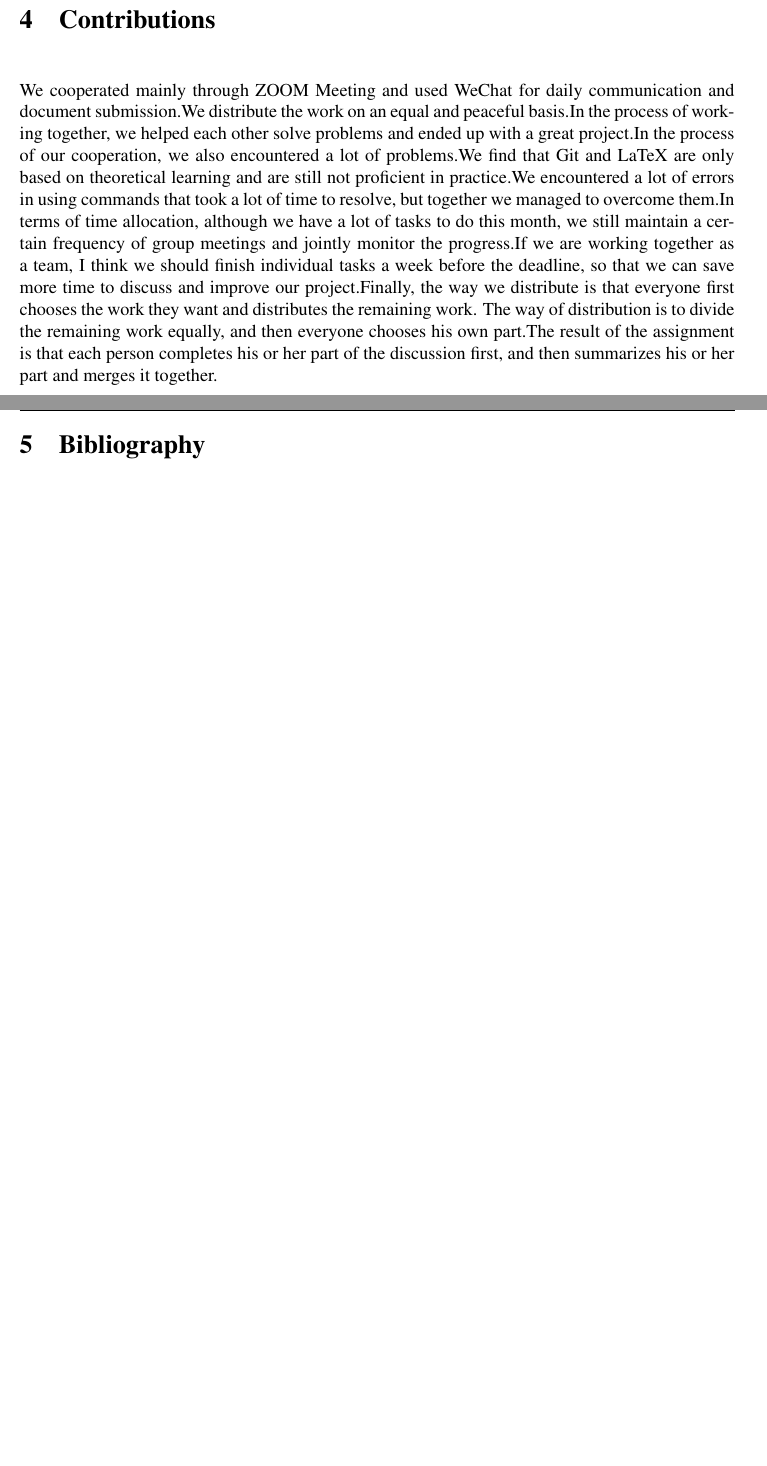
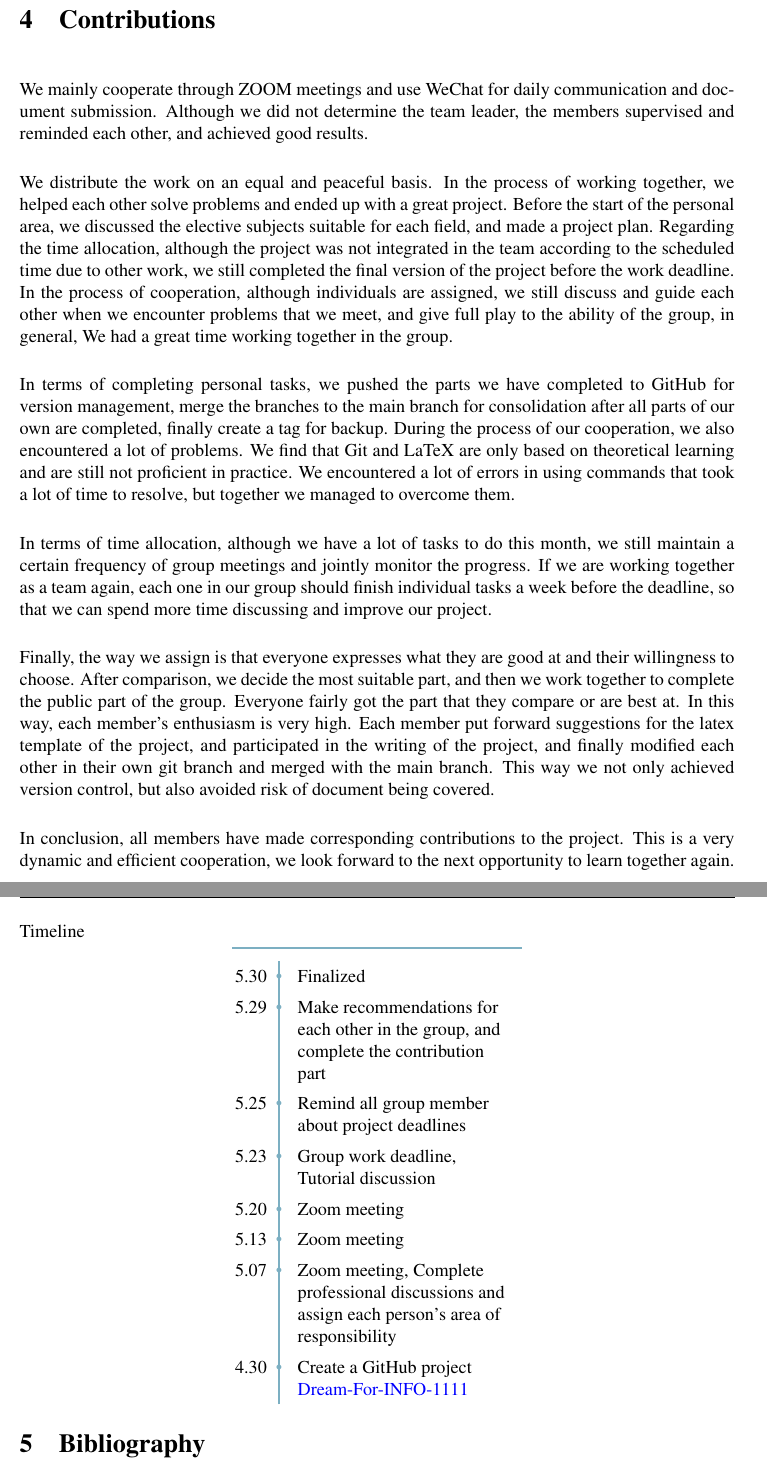
Before and after one commit to Caesarwang00/Dream-For-INFO-1113, a LaTeX document (Info1111ASM2.tex): two parts of pages 14 and 15 of 17, joined at a grey line, cut so that both start at the same text, the shorter picture padded with empty space. Compiled offline with pdfLaTeX.

Commit message:
Finalized

```diff
--- a/Info1111ASM2.tex
+++ b/Info1111ASM2.tex
@@ -7,6 +7,15 @@
 \date{\noindent \scalebox{1}{\textbf{\helveticafamily Semester 1 2021}}}
 \author{\noindent \scalebox{1}{\textbf{\helveticafamily Project 2B}}}
 
+\usepackage[utf8]{inputenc}
+\usepackage[TS1,T1]{fontenc}
+\usepackage{array, booktabs}
+\usepackage[x11names]{xcolor}
+\usepackage{colortbl}
+\definecolor{baseD}{HTML}{7CAFC2}
+\newcommand{\foo}{\color{baseD}\makebox[0pt]{\textbullet}\hskip-0.5pt\vrule width 1pt\hspace{\labelsep}}
+
+% Timeline
 \usepackage{times} % Set global font
 \usepackage{caption}
 \usepackage{graphicx}
@@ -176,9 +185,42 @@ Like all the previous, the two elective units I recommend to Software Developmen
 
 \newpage
 \section{Contributions}
-We cooperated mainly through ZOOM Meeting and used WeChat for daily communication and document submission.We distribute the work on an equal and peaceful basis.In the process of working together, we helped each other solve problems and ended up with a great project.In the process of our cooperation, we also encountered a lot of problems.We find that Git and LaTeX are only based on theoretical learning and are still not proficient in practice.We encountered a lot of errors in using commands that took a lot of time to resolve, but together we managed to overcome them.In terms of time allocation, although we have a lot of tasks to do this month, we still maintain a certain frequency of group meetings and jointly monitor the progress.If we are working together as a team, I think we should finish individual tasks a week before the deadline, so that we can save more time to discuss and improve our project.Finally, the way we distribute is that everyone first chooses the work they want and distributes the remaining work. The way of distribution is to divide the remaining work equally, and then everyone chooses his own part.The result of the assignment is that each person completes his or her part of the discussion first, and then summarizes his or her part and merges it together.
+We mainly cooperate through ZOOM meetings and use WeChat for daily communication and document submission. Although we did not determine the team leader, the members supervised and reminded each other, and achieved good results.
+
+We distribute the work on an equal and peaceful basis. In the process of working together, we helped each other solve problems and ended up with a great project. Before the start of the personal area, we discussed the elective subjects suitable for each field, and made a project plan. Regarding the time allocation, although the project was not integrated in the team according to the scheduled time due to other work, we still completed the final version of the project before the work deadline. In the process of cooperation, although individuals are assigned, we still discuss and guide each other when we encounter problems that we meet, and give full play to the ability of the group, in general, We had a great time working together in the group.
+
+In terms of completing personal tasks, we pushed the parts we have completed to GitHub for version management, merge the branches to the main branch for consolidation after all parts of our own are completed, finally create a tag for backup. During the process of our cooperation, we also encountered a lot of problems. We find that Git and LaTeX are only based on theoretical learning and are still not proficient in practice. We encountered a lot of errors in using commands that took a lot of time to resolve, but together we managed to overcome them.
+
+In terms of time allocation, although we have a lot of tasks to do this month, we still maintain a certain frequency of group meetings and jointly monitor the progress. If we are working together as a team again, each one in our group should finish individual tasks a week before the deadline, so that we can spend more time discussing and improve our project.
+
+Finally, the way we assign is that everyone expresses what they are good at and their willingness to choose. After comparison, we decide the most suitable part, and then we work together to complete the public part of the group. Everyone fairly got the part that they compare or are best at. In this way, each member's enthusiasm is very high.
+Each member put forward suggestions for the latex template of the project, and participated in the writing of the project, and finally modified each other in their own git branch and merged with the main branch. This way we not only achieved version control, but also avoided risk of document being covered.
+
+In conclusion, all members have made corresponding contributions to the project. This is a very dynamic and efficient cooperation, we look forward to the next opportunity to learn together again.
 \newpage
 
+\begin{table}
+\centering
+
+\renewcommand\arraystretch{1.4}\arrayrulecolor{baseD}
+\captionsetup{singlelinecheck=false, labelfont=sc, labelsep=quad}
+\caption*{Timeline}\vskip -1.5ex
+\begin{tabular}{@{\,}r <{\hskip 2pt} !{\foo} >{\raggedright\arraybackslash}p{5cm}}
+\toprule
+\addlinespace[1.5ex]
+%This is the line spacing of the table
+5.30 & Finalized\\
+5.29 & Make recommendations for each other in the group, and complete the contribution part\\
+5.25 & Remind all group member about project deadlines\\
+5.23 & Group work deadline, Tutorial discussion\\
+5.20 & Zoom meeting\\
+5.13 & Zoom meeting\\
+5.07 & Zoom meeting, Complete professional discussions and assign each person's area of responsibility\\
+4.30 & Create a GitHub project  \href{https://github.com/GaryDu0123/Dream-For-INFO-1111}{Dream-For-INFO-1111}\\
+\end{tabular}
+\end{table}
+
+\newpage
 % \noindent
 % \hangafter=1
 % \setlength{\hangindent}{2em}
```
Also changed, not shown: Info1111ASM2.tex (4 more changed lines).
